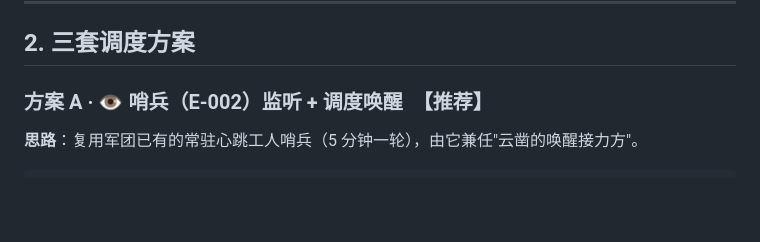
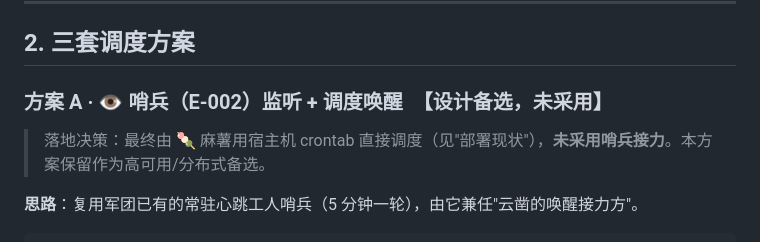
Before and after one commit to githuv3586/yihaoyuan, a Markdown page: docs/yunzao-wakeup.md, the part around one of its changes. GitHub-like rendering; blank space fills up the shorter version.

```diff
--- a/docs/yunzao-wakeup.md
+++ b/docs/yunzao-wakeup.md
@@ -80,7 +96,10 @@ curl --request POST \
 
 ## 2. 三套调度方案
 
-### 方案 A · 👁️ 哨兵（E-002）监听 + 调度唤醒　【推荐】
+### 方案 A · 👁️ 哨兵（E-002）监听 + 调度唤醒　【设计备选，未采用】
+
+> 落地决策：最终由 🍡 麻薯用宿主机 crontab 直接调度（见"部署现状"），**未采用哨兵接力**。本方案保留作为高可用/分布式备选。
+
 
 **思路**：复用军团已有的常驻心跳工人哨兵（5 分钟一轮），由它兼任"云凿的唤醒接力方"。
 
```
Also changed, not shown: other parts of docs/yunzao-wakeup.md (+31 -12 lines).
